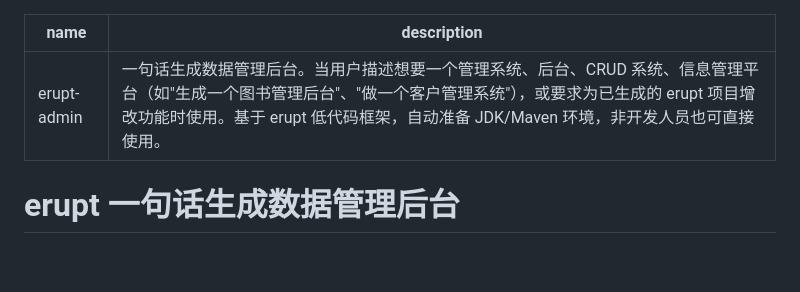
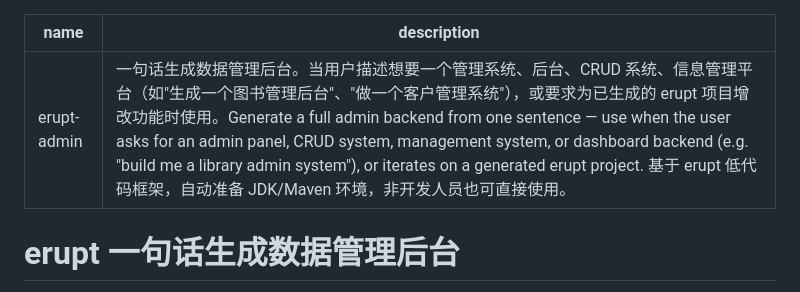
Before and after one commit to plinian/erupt-skill, a Markdown page: SKILL.md, the part around the change. Drawn GitHub-style; blank space fills up the shorter version.

Commit message:
Bilingual skill description for English prompt triggering
Co-Authored-By: Claude Fable 5 <noreply@anthropic.com>

```diff
--- a/SKILL.md
+++ b/SKILL.md
@@ -1,6 +1,6 @@
 ---
 name: erupt-admin
-description: 一句话生成数据管理后台。当用户描述想要一个管理系统、后台、CRUD 系统、信息管理平台（如"生成一个图书管理后台"、"做一个客户管理系统"），或要求为已生成的 erupt 项目增改功能时使用。基于 erupt 低代码框架，自动准备 JDK/Maven 环境，非开发人员也可直接使用。
+description: 一句话生成数据管理后台。当用户描述想要一个管理系统、后台、CRUD 系统、信息管理平台（如"生成一个图书管理后台"、"做一个客户管理系统"），或要求为已生成的 erupt 项目增改功能时使用。Generate a full admin backend from one sentence — use when the user asks for an admin panel, CRUD system, management system, or dashboard backend (e.g. "build me a library admin system"), or iterates on a generated erupt project. 基于 erupt 低代码框架，自动准备 JDK/Maven 环境，非开发人员也可直接使用。
 ---
 
 # erupt 一句话生成数据管理后台
```
